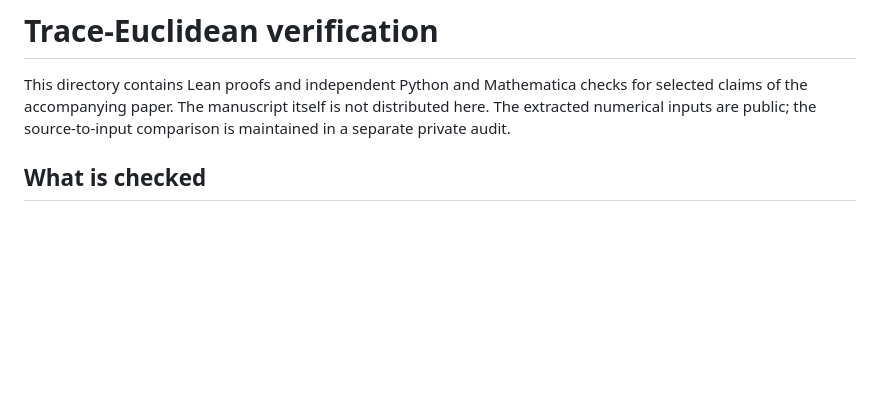
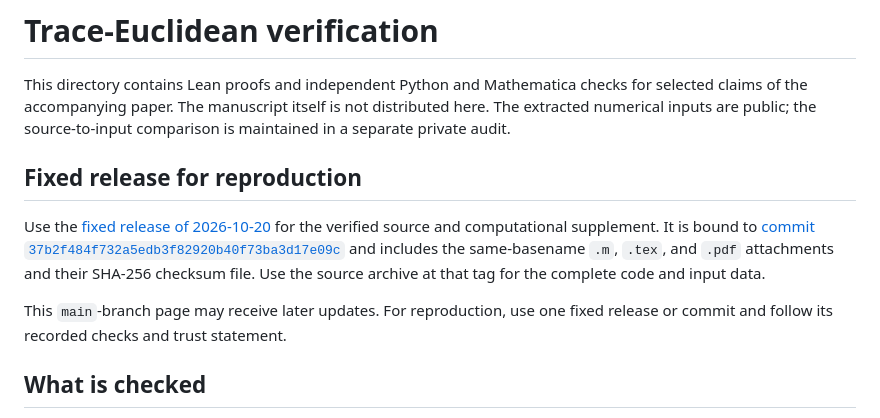
Before and after one commit to hzldew-git/PaperVerification, a Markdown page: Trace-Euclidean/README.md, the part around the change. GitHub-like rendering; blank space fills up the shorter version.

Commit message:
Link the fixed Trace-Euclidean verification release

```diff
--- a/Trace-Euclidean/README.md
+++ b/Trace-Euclidean/README.md
@@ -4,6 +4,18 @@ This directory contains Lean proofs and independent Python and Mathematica
 checks for selected claims of the accompanying paper. The manuscript itself
 is not distributed here. The extracted numerical inputs are public; the
 source-to-input comparison is maintained in a separate private audit.
+
+## Fixed release for reproduction
+
+Use the [fixed release of 2026-10-20](https://github.com/hzldew-git/PaperVerification/releases/tag/trace-euclidean-2026-10-20)
+for the verified source and computational supplement. It is bound to
+[commit `37b2f484f732a5edb3f82920b40f73ba3d17e09c`](https://github.com/hzldew-git/PaperVerification/tree/37b2f484f732a5edb3f82920b40f73ba3d17e09c/Trace-Euclidean)
+and includes the same-basename `.m`, `.tex`, and `.pdf` attachments and their
+SHA-256 checksum file. Use the source archive at that tag for the complete
+code and input data.
+
+This `main`-branch page may receive later updates. For reproduction, use one
+fixed release or commit and follow its recorded checks and trust statement.
 
 ## What is checked
 
```
